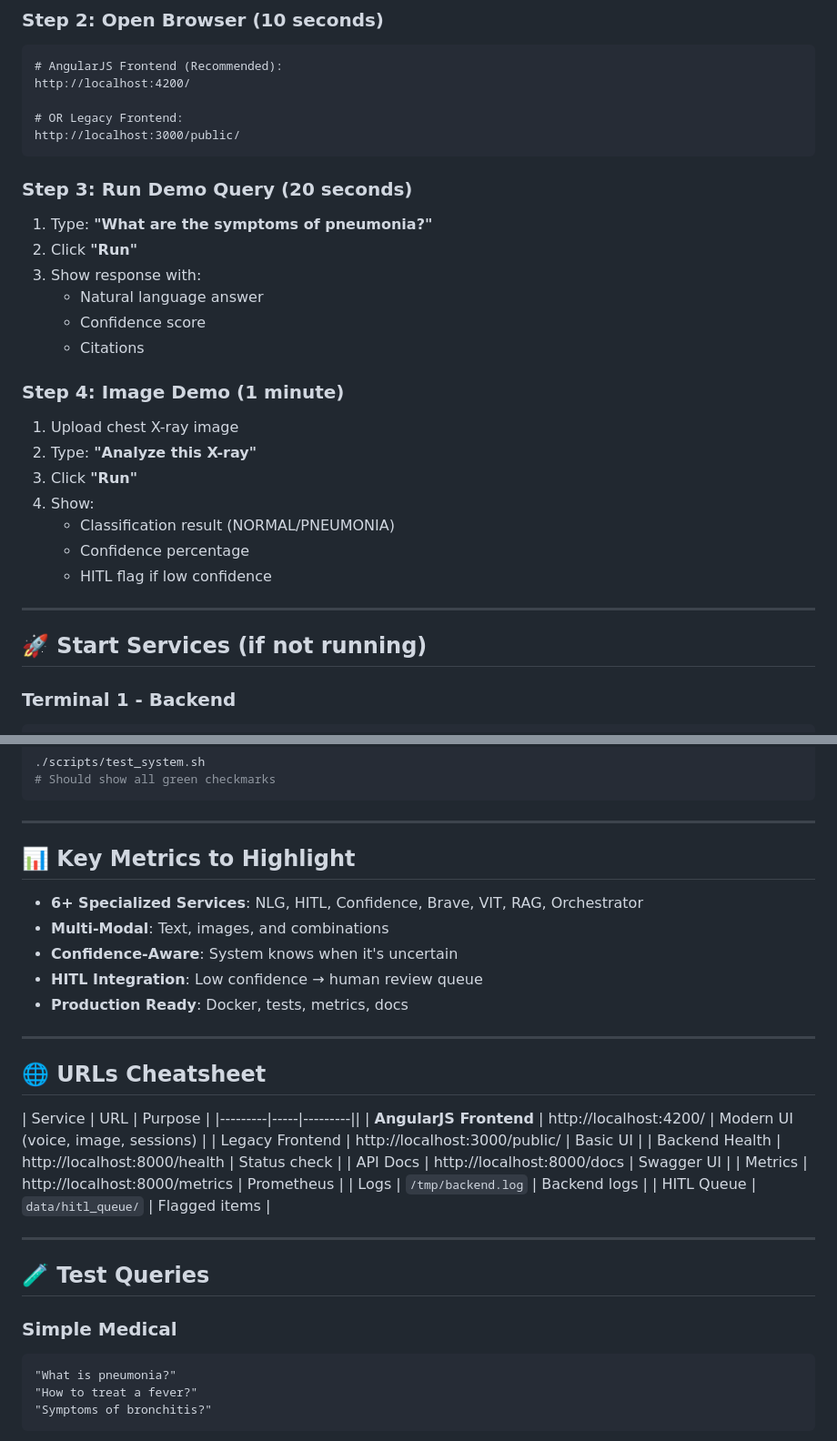
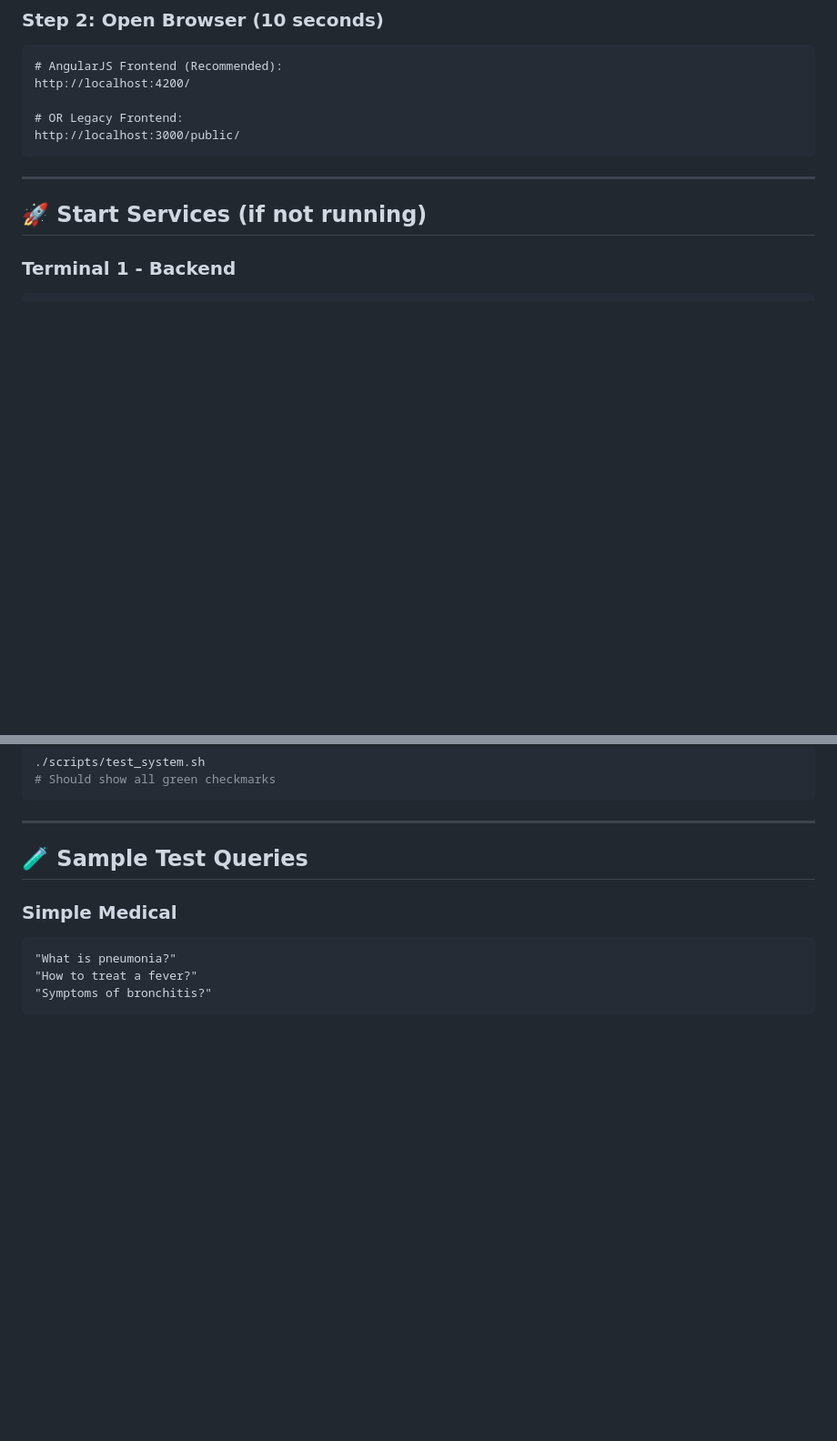
Before and after one commit to Ashish-Reddy-T/symptomSense, a Markdown page: QUICKSTART.md, 2 parts joined by grey strips. Shown: that part at 91% size. Drawn GitHub-style; blank space fills up the shorter version.

````diff
--- a/QUICKSTART.md
+++ b/QUICKSTART.md
@@ -29,23 +29,6 @@ http://localhost:4200/
 # OR Legacy Frontend:
 http://localhost:3000/public/
 ```
-
-### Step 3: Run Demo Query (20 seconds)
-1. Type: **"What are the symptoms of pneumonia?"**
-2. Click **"Run"**
-3. Show response with:
-   - Natural language answer
-   - Confidence score
-   - Citations
-
-### Step 4: Image Demo (1 minute)
-1. Upload chest X-ray image
-2. Type: **"Analyze this X-ray"**
-3. Click **"Run"**
-4. Show:
-   - Classification result (NORMAL/PNEUMONIA)
-   - Confidence percentage
-   - HITL flag if low confidence
 
 ---
 
@@ -164,31 +110,7 @@ grep VIT_MODEL ../.env
 
 ---
 
-## 📊 Key Metrics to Highlight
-
-- **6+ Specialized Services**: NLG, HITL, Confidence, Brave, VIT, RAG, Orchestrator
-- **Multi-Modal**: Text, images, and combinations
-- **Confidence-Aware**: System knows when it's uncertain
-- **HITL Integration**: Low confidence → human review queue
-- **Production Ready**: Docker, tests, metrics, docs
-
----
-
-## 🌐 URLs Cheatsheet
-
-| Service | URL | Purpose |
-|---------|-----|---------||
-| **AngularJS Frontend** | http://localhost:4200/ | Modern UI (voice, image, sessions) |
-| Legacy Frontend | http://localhost:3000/public/ | Basic UI |
-| Backend Health | http://localhost:8000/health | Status check |
-| API Docs | http://localhost:8000/docs | Swagger UI |
-| Metrics | http://localhost:8000/metrics | Prometheus |
-| Logs | `/tmp/backend.log` | Backend logs |
-| HITL Queue | `data/hitl_queue/` | Flagged items |
-
----
-
-## 🧪 Test Queries
+## 🧪 Sample Test Queries
 
 ### Simple Medical
 ```
````
Also changed, not shown: other parts of QUICKSTART.md (+3 -99 lines).
